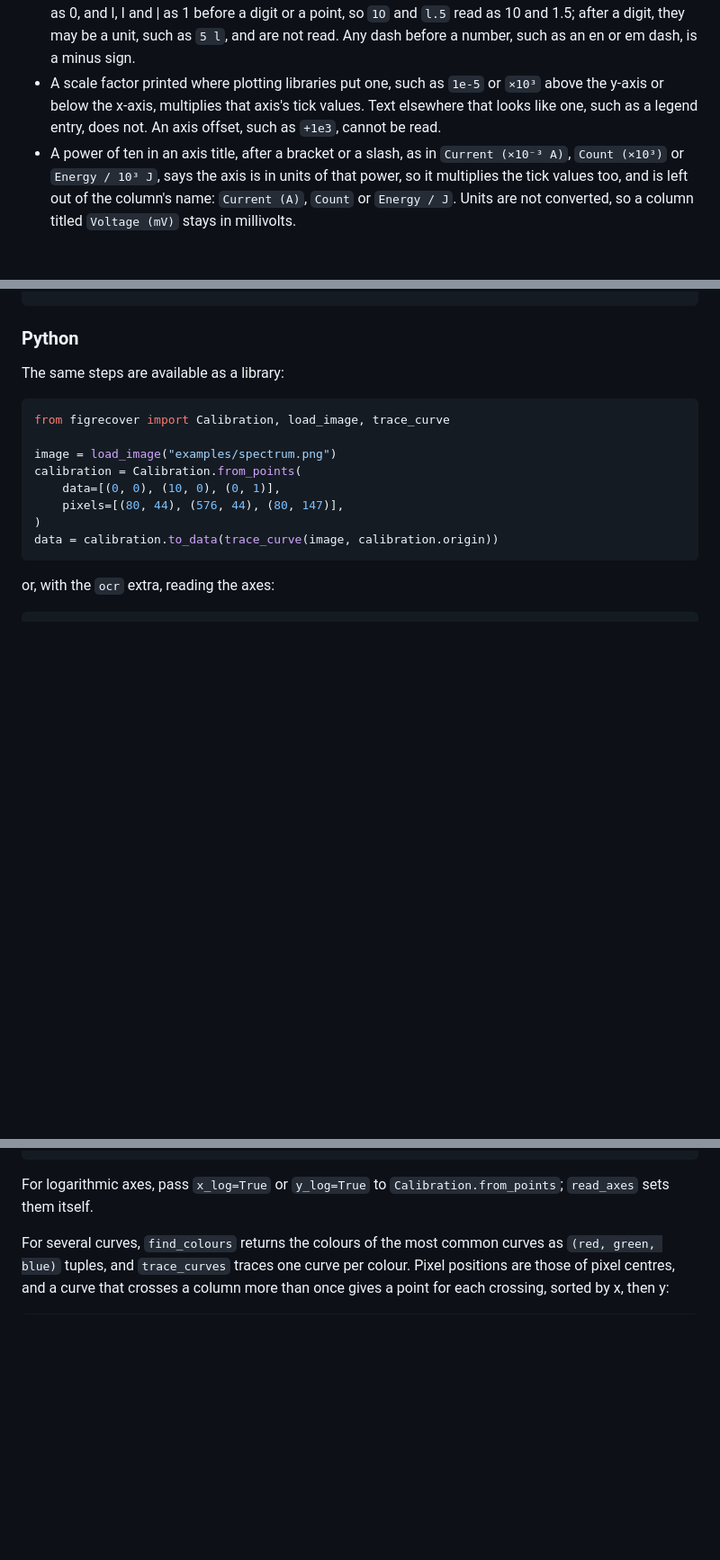
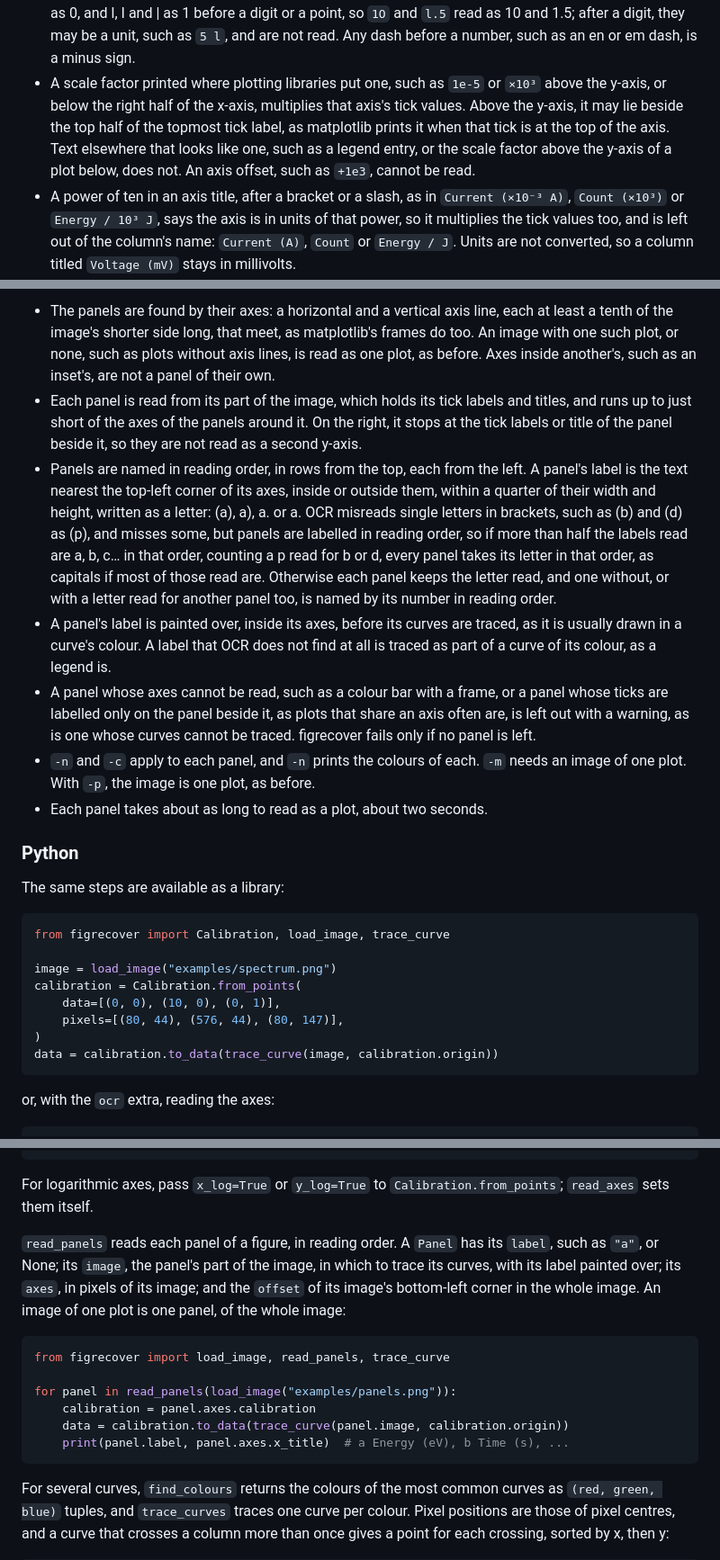
Before and after one commit to SMTG-Bham/figrecover, a Markdown page: README.md, 3 parts joined by grey strips. Shown at 90% size. Rendered like a GitHub page; blank space fills up the shorter version.

````diff
--- a/README.md
+++ b/README.md
@@ -260,9 +262,12 @@ work as before.
   unit, such as `5 l`, and are not read. Any dash before a number, such as
   an en or em dash, is a minus sign.
 - A scale factor printed where plotting libraries put one, such as `1e-5` or
-  `×10³` above the y-axis or below the x-axis, multiplies that axis's tick
-  values. Text elsewhere that looks like one, such as a legend entry, does
-  not. An axis offset, such as `+1e3`, cannot be read.
+  `×10³` above the y-axis, or below the right half of the x-axis, multiplies
+  that axis's tick values. Above the y-axis, it may lie beside the top half
+  of the topmost tick label, as matplotlib prints it when that tick is at the
+  top of the axis. Text elsewhere that looks like one, such as a legend entry,
+  or the scale factor above the y-axis of a plot below, does not. An axis
+  offset, such as `+1e3`, cannot be read.
 - A power of ten in an axis title, after a bracket or a slash, as in
   `Current (×10⁻³ A)`, `Count (×10³)` or `Energy / 10³ J`, says the axis is in
   units of that power, so it multiplies the tick values too, and is left out
@@ -393,3 +439,34 @@ figrecover examples/logarithmic.png \
+- The panels are found by their axes: a horizontal and a vertical axis line,
+  each at least a tenth of the image's shorter side long, that meet, as
+  matplotlib's frames do too. An image with one such plot, or none, such as
+  plots without axis lines, is read as one plot, as before. Axes inside
+  another's, such as an inset's, are not a panel of their own.
+- Each panel is read from its part of the image, which holds its tick labels
+  and titles, and runs up to just short of the axes of the panels around it.
+  On the right, it stops at the tick labels or title of the panel beside it,
+  so they are not read as a second y-axis.
+- Panels are named in reading order, in rows from the top, each from the
+  left. A panel's label is the text nearest the top-left corner of its axes,
+  inside or outside them, within a quarter of their width and height, written
+  as a letter: (a), a), a. or a. OCR misreads single letters in brackets,
+  such as (b) and (d) as (p), and misses some, but panels are labelled in
+  reading order, so if more than half the labels read are a, b, c… in that
+  order, counting a p read for b or d, every panel takes its letter in that
+  order, as capitals if most of those read are. Otherwise each panel keeps
+  the letter read, and one without, or with a letter read for another panel
+  too, is named by its number in reading order.
+- A panel's label is painted over, inside its axes, before its curves are
+  traced, as it is usually drawn in a curve's colour. A label that OCR does
+  not find at all is traced as part of a curve of its colour, as a legend is.
+- A panel whose axes cannot be read, such as a colour bar with a frame, or a
+  panel whose ticks are labelled only on the panel beside it, as plots that
+  share an axis often are, is left out with a warning, as is one whose
+  curves cannot be traced. figrecover fails only if no panel is left.
+- `-n` and `-c` apply to each panel, and `-n` prints the colours of each.
+  `-m` needs an image of one plot. With `-p`, the image is one plot, as
+  before.
+- Each panel takes about as long to read as a plot, about two seconds.
+
 ### Python
 
 The same steps are available as a library:
@@ -418,6 +495,21 @@ print(axes.x_title, axes.y_title)  # Time (s) Voltage (mV)
 
 For logarithmic axes, pass `x_log=True` or `y_log=True` to
 `Calibration.from_points`; `read_axes` sets them itself.
+
+`read_panels` reads each panel of a figure, in reading order. A `Panel` has
+its `label`, such as `"a"`, or None; its `image`, the panel's part of the
+image, in which to trace its curves, with its label painted over; its `axes`,
+in pixels of its image; and the `offset` of its image's bottom-left corner in
+the whole image. An image of one plot is one panel, of the whole image:
+
+```python
+from figrecover import load_image, read_panels, trace_curve
+
+for panel in read_panels(load_image("examples/panels.png")):
+    calibration = panel.axes.calibration
+    data = calibration.to_data(trace_curve(panel.image, calibration.origin))
+    print(panel.label, panel.axes.x_title)  # a Energy (eV), b Time (s), ...
+```
 
 For several curves, `find_colours` returns the colours of the most common
 curves as `(red, green, blue)` tuples, and `trace_curves` traces one curve per
````
Also changed, not shown: other parts of README.md (+50 -2 lines), CHANGELOG.md (+11 -1 lines), examples/panels.preview.png (added).
